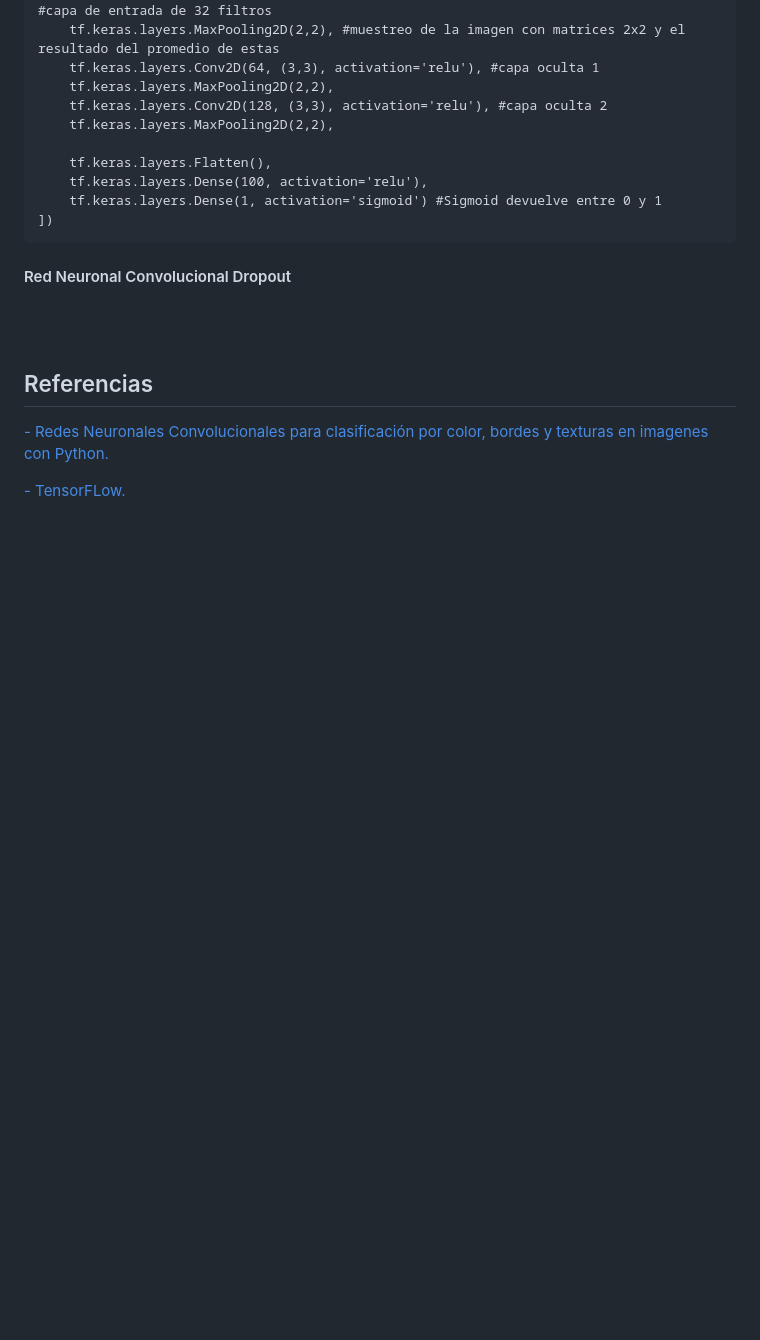
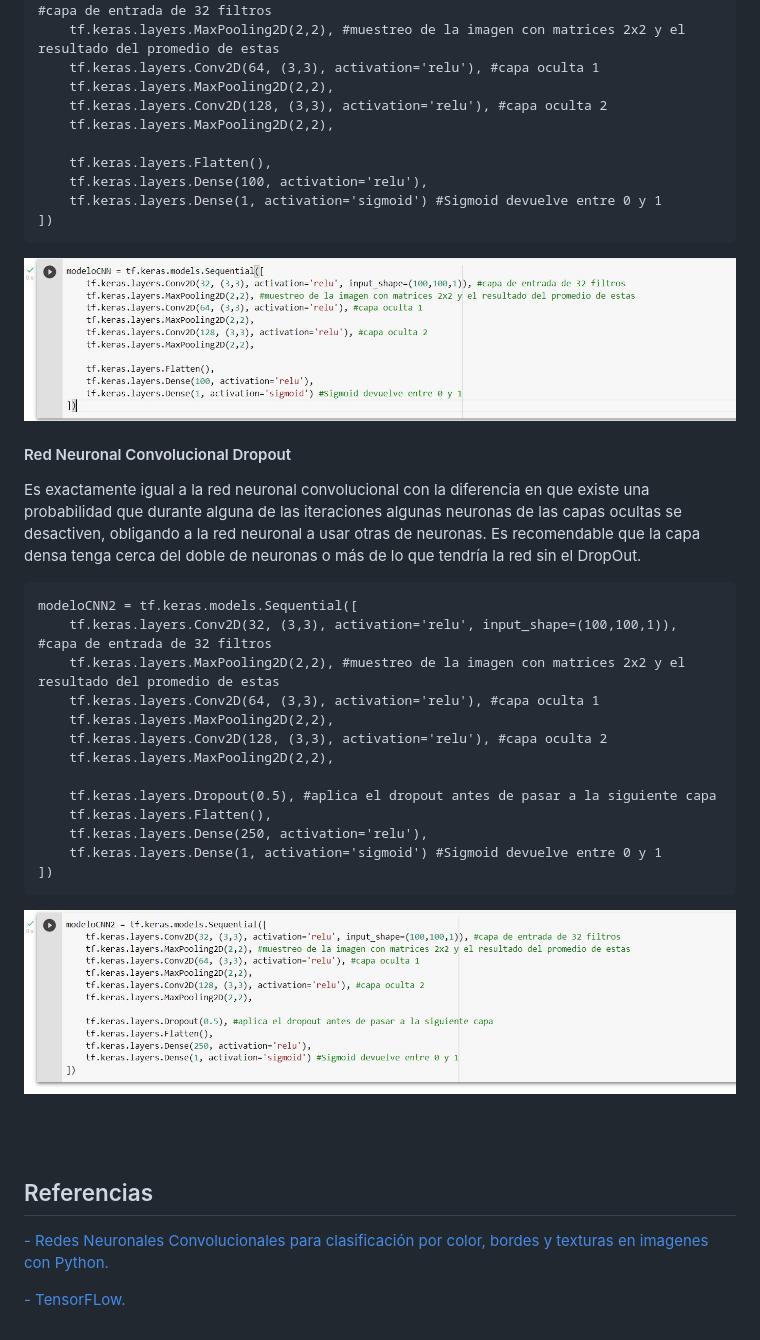
Before and after one commit to metantonio/ML-tensorflow-web, a Markdown page: Readme.md, the part around the change. Drawn GitHub-style; pictures changed too: img/18.jpg (added), img/19.jpg (added); blank space fills up the shorter version.

````diff
--- a/Readme.md
+++ b/Readme.md
@@ -392,7 +392,33 @@ modeloCNN = tf.keras.models.Sequential([
 ])
 ```
 
+<p align="center">
+    <img align="center" src="./img/18.jpg" />
+</p>
+
 #### Red Neuronal Convolucional Dropout
+Es exactamente igual a la red neuronal convolucional con la diferencia en que existe una probabilidad que durante alguna de las iteraciones algunas neuronas de las capas ocultas se desactiven, obligando a la red neuronal a usar otras de neuronas. Es recomendable que la capa densa tenga cerca del doble de neuronas o más de lo que tendría la red sin el DropOut.
+
+```
+modeloCNN2 = tf.keras.models.Sequential([
+    tf.keras.layers.Conv2D(32, (3,3), activation='relu', input_shape=(100,100,1)), #capa de entrada de 32 filtros
+    tf.keras.layers.MaxPooling2D(2,2), #muestreo de la imagen con matrices 2x2 y el resultado del promedio de estas
+    tf.keras.layers.Conv2D(64, (3,3), activation='relu'), #capa oculta 1
+    tf.keras.layers.MaxPooling2D(2,2),
+    tf.keras.layers.Conv2D(128, (3,3), activation='relu'), #capa oculta 2
+    tf.keras.layers.MaxPooling2D(2,2),
+
+    tf.keras.layers.Dropout(0.5), #aplica el dropout antes de pasar a la siguiente capa
+    tf.keras.layers.Flatten(),
+    tf.keras.layers.Dense(250, activation='relu'),
+    tf.keras.layers.Dense(1, activation='sigmoid') #Sigmoid devuelve entre 0 y 1
+])
+```
+
+<p align="center">
+    <img align="center" src="./img/19.jpg" />
+</p>
+
 
 <!-- Sección de Referencias -->
 <br/>
````
